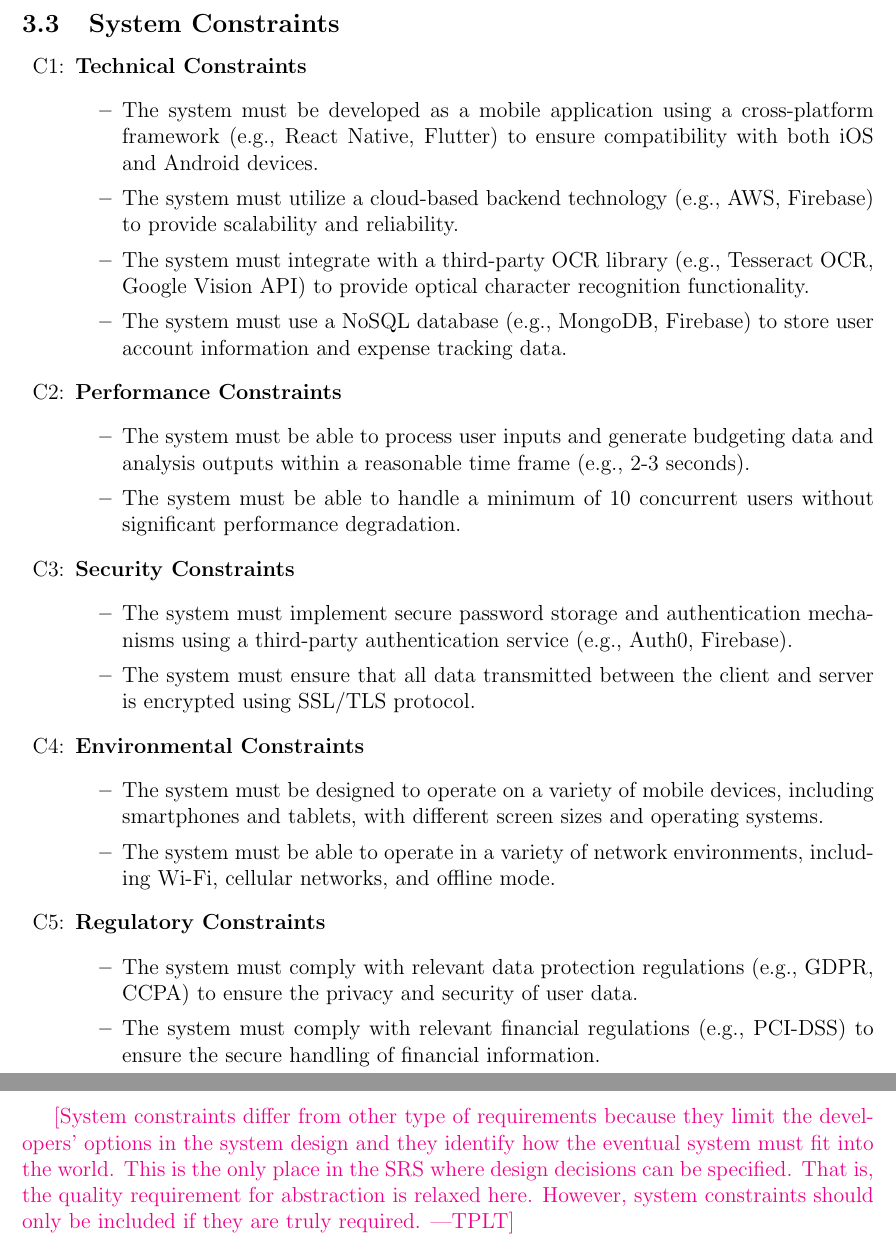
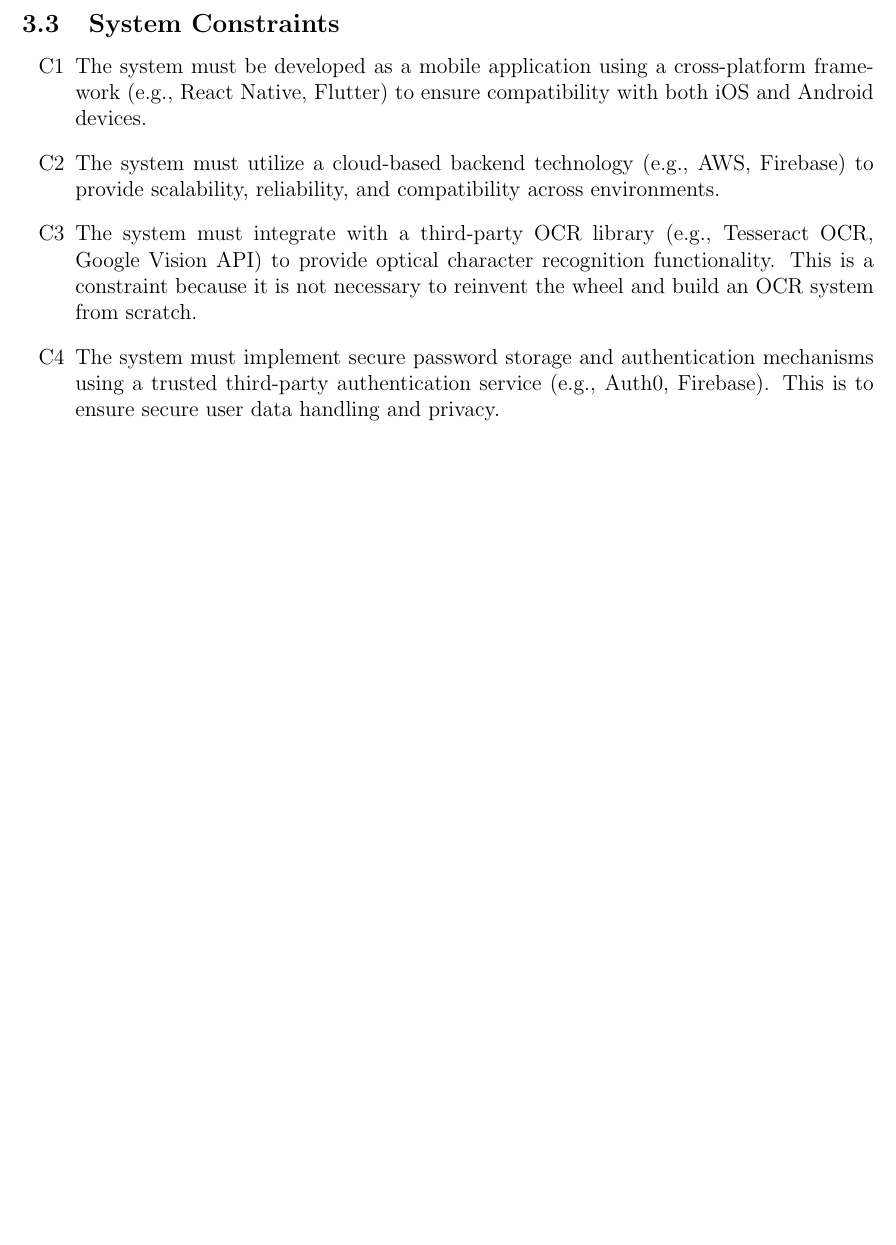
Before and after one commit to angelaw7/capstone, a LaTeX document (docs/SRS/SRS.tex): two parts of pages 14 and 15 of 36 before the commit and part of page 14 of 35 after it, the two joined at a grey line, cut so that both start at the same text, the shorter picture padded with empty space. Compiled offline with pdfLaTeX.

Commit message:
docs: move some constraints to NFRs

```diff
--- a/docs/SRS/SRS.tex
+++ b/docs/SRS/SRS.tex
@@ -481,46 +481,22 @@ The users of the \textit{Plutos} budgeting application can be grouped into four
 
 \subsection{System Constraints}
 
-\begin{itemize}
-  \item [C\refstepcounter{constraintnum}\theconstraintnum :] \textbf{Technical Constraints}
-    \begin{itemize}
-      \item The system must be developed as a mobile application using a cross-platform framework (e.g., React Native, Flutter) to ensure compatibility with both iOS and Android devices.
-      \item The system must utilize a cloud-based backend technology (e.g., AWS, Firebase) to provide scalability and reliability.
-      \item The system must integrate with a third-party OCR library (e.g., Tesseract OCR, Google Vision API) to provide optical character recognition functionality.
-      \item The system must use a NoSQL database (e.g., MongoDB, Firebase) to store user account information and expense tracking data.
-    \end{itemize}
 
-  \item [C\refstepcounter{constraintnum}\theconstraintnum :] \textbf{Performance Constraints}
-    \begin{itemize}
-      \item The system must be able to process user inputs and generate budgeting data and analysis outputs within a reasonable time frame (e.g., 2-3 seconds).
-      \item The system must be able to handle a minimum of 10 concurrent users without significant performance degradation.
-    \end{itemize}
-
-  \item [C\refstepcounter{constraintnum}\theconstraintnum :] \textbf{Security Constraints}
-    \begin{itemize}
-      \item The system must implement secure password storage and authentication mechanisms using a third-party authentication service (e.g., Auth0, Firebase).
-      \item The system must ensure that all data transmitted between the client and server is encrypted using SSL/TLS protocol.
-    \end{itemize}
-
-  \item [C\refstepcounter{constraintnum}\theconstraintnum :] \textbf{Environmental Constraints}
-    \begin{itemize}
-      \item The system must be designed to operate on a variety of mobile devices, including smartphones and tablets, with different screen sizes and operating systems.
-      \item The system must be able to operate in a variety of network environments, including Wi-Fi, cellular networks, and offline mode.
-    \end{itemize}
-
-  \item [C\refstepcounter{constraintnum}\theconstraintnum :] \textbf{Regulatory Constraints}
-    \begin{itemize}
-      \item The system must comply with relevant data protection regulations (e.g., GDPR, CCPA) to ensure the privacy and security of user data.
-      \item The system must comply with relevant financial regulations (e.g., PCI-DSS) to ensure the secure handling of financial information.
-    \end{itemize}
-\end{itemize}
-
-\plt{System constraints differ from other type of requirements because they
-  limit the developers' options in the system design and they identify how the
-  eventual system must fit into the world. This is the only place in the SRS
-  where design decisions can be specified.  That is, the quality requirement for
-  abstraction is relaxed here.  However, system constraints should only be
-  included if they are truly required.}
+\begin{enumerate}[label=C\arabic*]
+  \item The system must be developed as a mobile application using a
+  cross-platform framework (e.g., React Native, Flutter) to ensure
+  compatibility with both iOS and Android devices.
+  \item The system must utilize a cloud-based backend technology (e.g., AWS,
+  Firebase) to provide scalability, reliability, and compatibility across
+  environments.
+  \item The system must integrate with a third-party OCR library (e.g.,
+  Tesseract OCR, Google Vision API) to provide optical character recognition
+  functionality. This is a constraint because it is not necessary to
+  reinvent the wheel and build an OCR system from scratch.
+  \item The system must implement secure password storage and authentication
+  mechanisms using a trusted third-party authentication service (e.g., Auth0,
+  Firebase). This is to ensure secure user data handling and privacy.
+\end{enumerate}
 
 \newpage
 
```
Also changed, not shown: docs/SRS/SRS.pdf, docs/SRS/SRS.tex (2 more changed lines).
